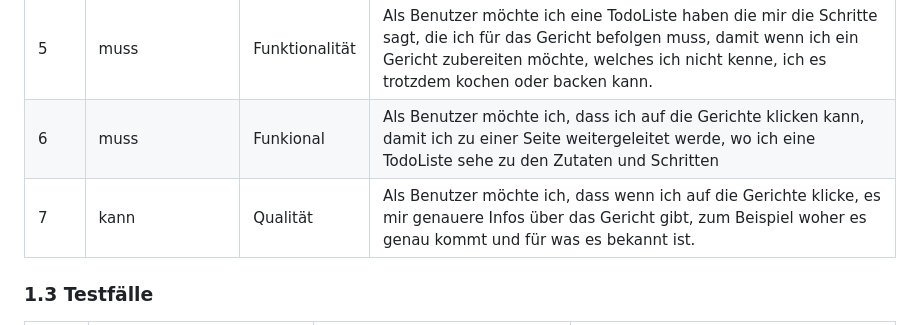
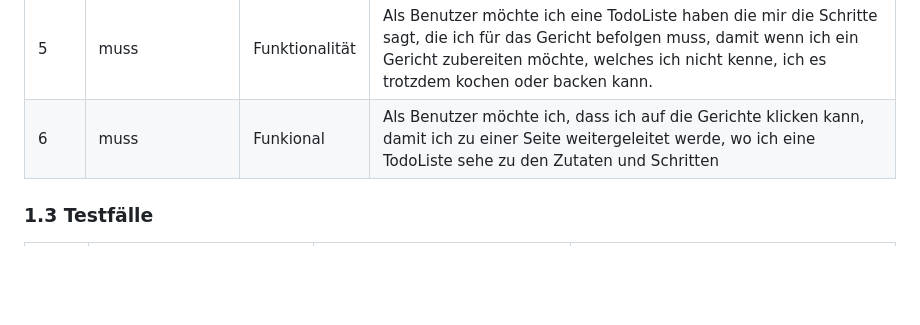
Before and after one commit to NathanielConstructive/LA1600, a Markdown page: projektdokumentation.md, the part around the change. Rendered like a GitHub page; blank space fills up the shorter version.

```diff
--- a/projektdokumentation.md
+++ b/projektdokumentation.md
@@ -28,7 +28,7 @@ Wir charakterisieren dabei ein Gericht genauer und schreiben eine Rezeptidee (in
 |4    |  kann                 | Qualität      |  Als Benutzer möchte ich die Sprache ändern können, damit wenn ich schlechtes Deutsch spreche, ich auf Englisch wechseln kann.                                  |
 |5    |  muss                 | Funktionalität      | Als Benutzer möchte ich eine TodoListe haben die mir die Schritte sagt, die ich für das Gericht befolgen muss, damit wenn ich ein Gericht zubereiten möchte, welches ich nicht kenne, ich es trotzdem kochen oder backen kann.                |
 |6    |muss|Funkional|Als Benutzer möchte ich, dass ich auf die Gerichte klicken kann, damit ich zu einer Seite weitergeleitet werde, wo ich eine TodoListe sehe zu den Zutaten und Schritten|
-|7  |kann|Qualität|Als Benutzer möchte ich, dass wenn ich auf die Gerichte klicke, es mir genauere Infos über das Gericht gibt, zum Beispiel woher es genau kommt und für was es bekannt ist.|
+
 
 
 
```
